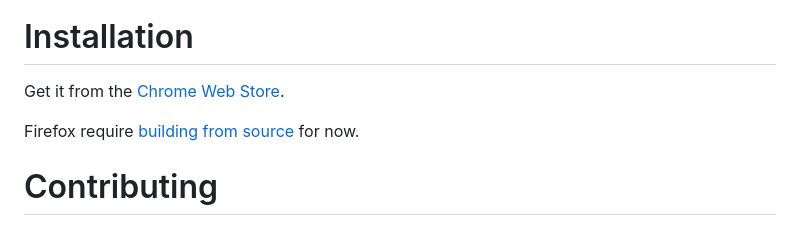
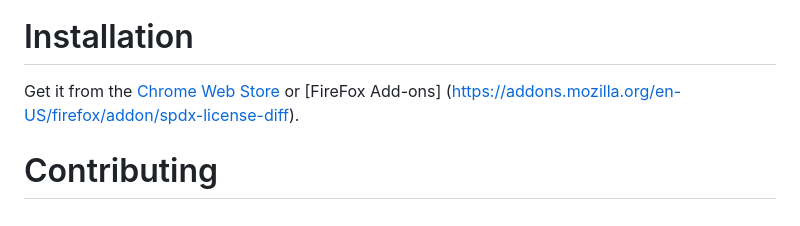
Before and after one commit to spdx/spdx-license-diff, a Markdown page: README.md, the part around the change. Drawn GitHub-style.

Commit message:
Add Firefox Add-ons info
Signed-off-by: Alan D. Tse <alandtse@gmail.com>

```diff
--- a/README.md
+++ b/README.md
@@ -8,9 +8,7 @@ The SPDX License List is a list of commonly found licenses and exceptions used i
 
 # Installation
 
-Get it from the [Chrome Web Store](https://chrome.google.com/webstore/detail/spdx-diff/kfoadicmilbgnicoldjmccpaicejacdh).
-
-Firefox require [building from source](DEVELOPERS.md) for now.
+Get it from the [Chrome Web Store](https://chrome.google.com/webstore/detail/spdx-diff/kfoadicmilbgnicoldjmccpaicejacdh) or [FireFox Add-ons] (https://addons.mozilla.org/en-US/firefox/addon/spdx-license-diff).
 
 # Contributing
 [Come help out!](CONTRIBUTING.md)
```
Also changed, not shown: images/Firefox 1.png (added), images/Firefox 2.png (added), images/Firefox 3.png (added).
